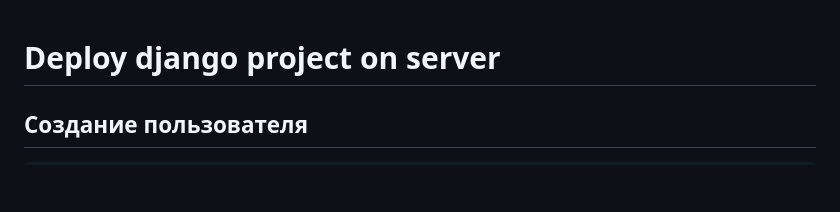
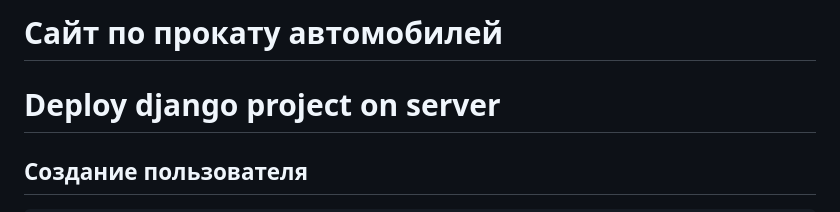
Before and after one commit to Mayzer7/Car-Rental-Site, a Markdown page: README.md, the part around the change. Drawn GitHub-style; blank space fills up the shorter version.

```diff
--- a/README.md
+++ b/README.md
@@ -1,3 +1,4 @@
+# Сайт по прокату автомобилей
 # Deploy django project on server
 
 ## Создание пользователя
```
